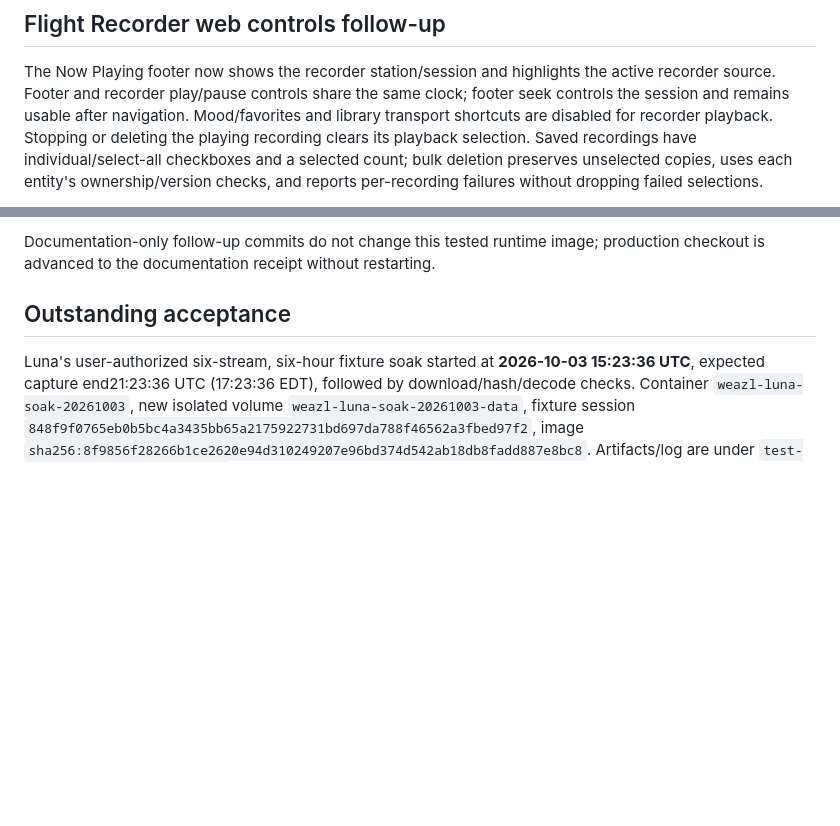
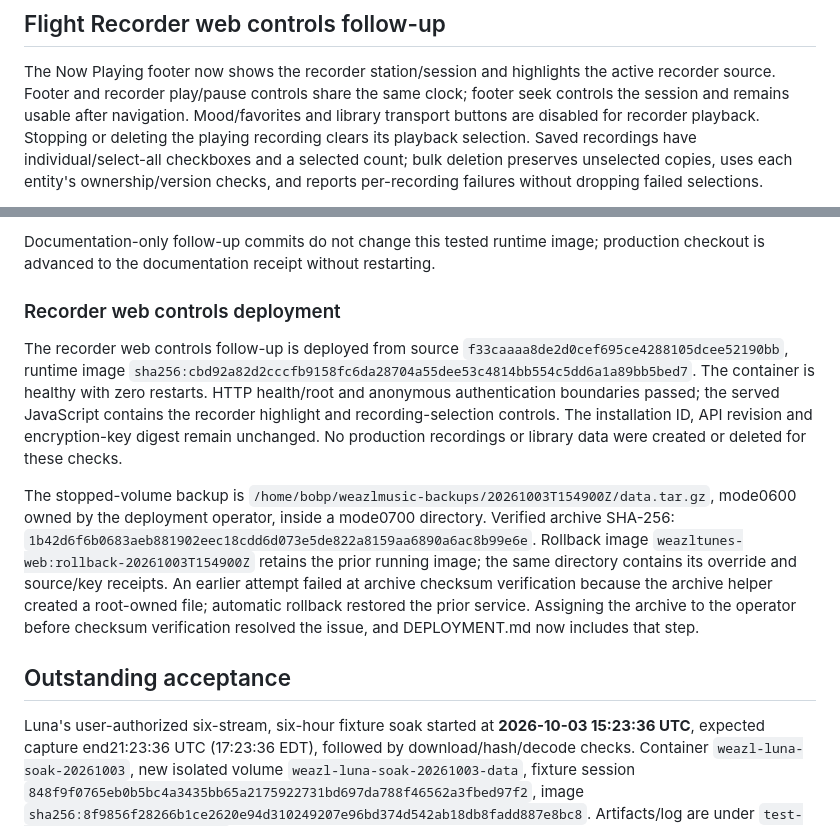
Before and after one commit to bprendie/weazlmusic, a Markdown page: docs/VERIFICATION.md, 2 parts joined by grey strips. GitHub-like rendering; blank space fills up the shorter version.

Commit message:
Record recorder UI deployment and backup ownership procedure

```diff
--- a/docs/VERIFICATION.md
+++ b/docs/VERIFICATION.md
@@ -34,7 +34,7 @@ Alice/Bob accounts; production library mutations are excluded.
 The Now Playing footer now shows the recorder station/session and highlights the
 active recorder source. Footer and recorder play/pause controls share the same
 clock; footer seek controls the session and remains usable after navigation.
-Mood/favorites and library transport shortcuts are disabled for recorder playback.
+Mood/favorites and library transport buttons are disabled for recorder playback.
 Stopping or deleting the playing recording clears its playback selection.
 Saved recordings have individual/select-all checkboxes and a selected count;
 bulk deletion preserves unselected copies, uses each entity's ownership/version
@@ -101,6 +101,28 @@ remained live. Service stopped only for the full-volume archive and replacement.
 
 Documentation-only follow-up commits do not change this tested runtime image;
 production checkout is advanced to the documentation receipt without restarting.
+
+### Recorder web controls deployment
+
+The recorder web controls follow-up is deployed from source
+`f33caaaa8de2d0cef695ce4288105dcee52190bb`, runtime image
+`sha256:cbd92a82d2cccfb9158fc6da28704a55dee53c4814bb554c5dd6a1a89bb5bed7`.
+The container is healthy with zero restarts. HTTP health/root and anonymous
+authentication boundaries passed; the served JavaScript contains the recorder
+highlight and recording-selection controls. The installation ID, API revision
+and encryption-key digest remain unchanged. No production recordings or library
+data were created or deleted for these checks.
+
+The stopped-volume backup is
+`/home/bobp/weazlmusic-backups/20261003T154900Z/data.tar.gz`, mode0600 owned by
+the deployment operator, inside a mode0700 directory. Verified archive SHA-256:
+`1b42d6f6b0683aeb881902eec18cdd6d073e5de822a8159aa6890a6ac8b99e6e`.
+Rollback image `weazltunes-web:rollback-20261003T154900Z` retains the prior running
+image; the same directory contains its override and source/key receipts. An
+earlier attempt failed at archive checksum verification because the archive
+helper created a root-owned file; automatic rollback restored the prior service.
+Assigning the archive to the operator before checksum verification resolved the
+issue, and DEPLOYMENT.md now includes that step.
 
 ## Outstanding acceptance
 
```
Also changed, not shown: docs/DEPLOYMENT.md (+8 -1 lines).
